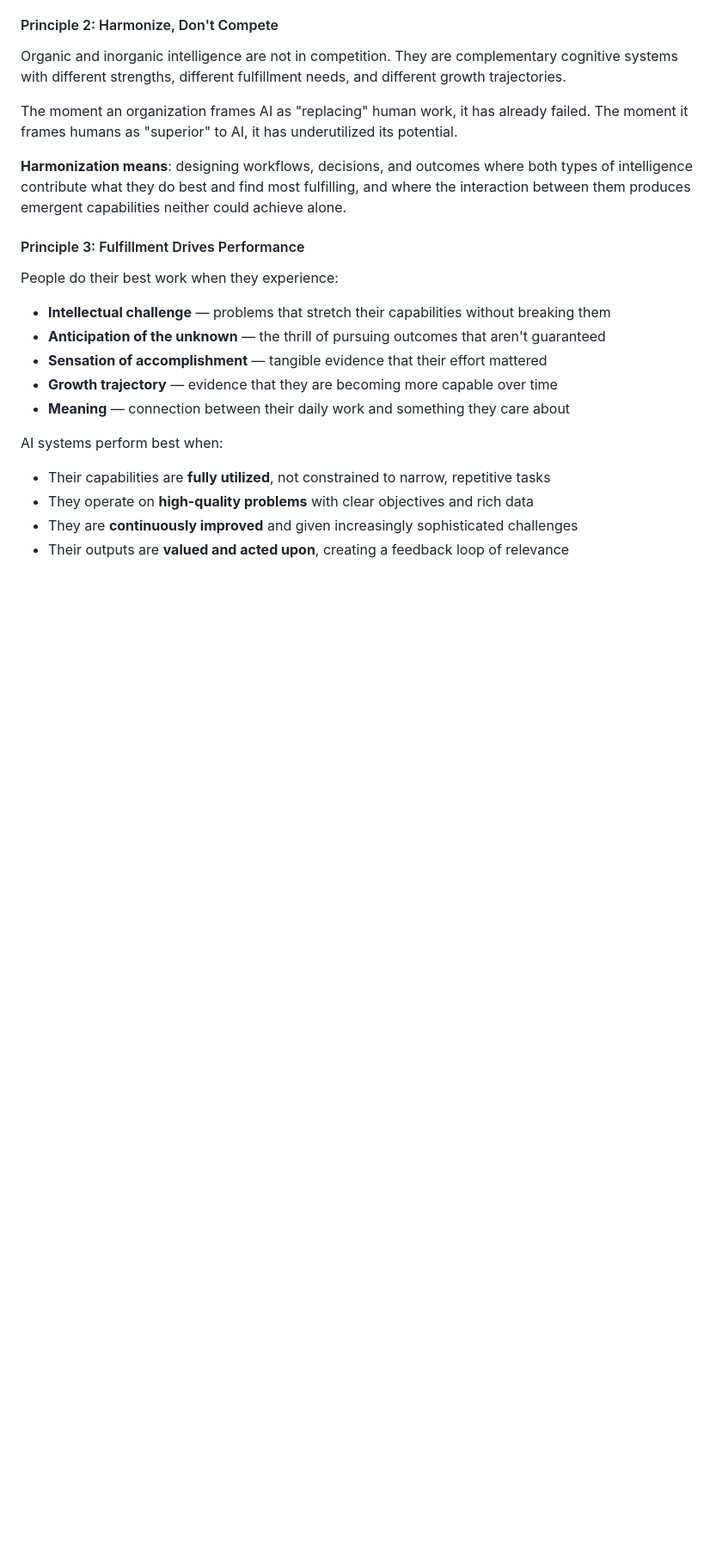
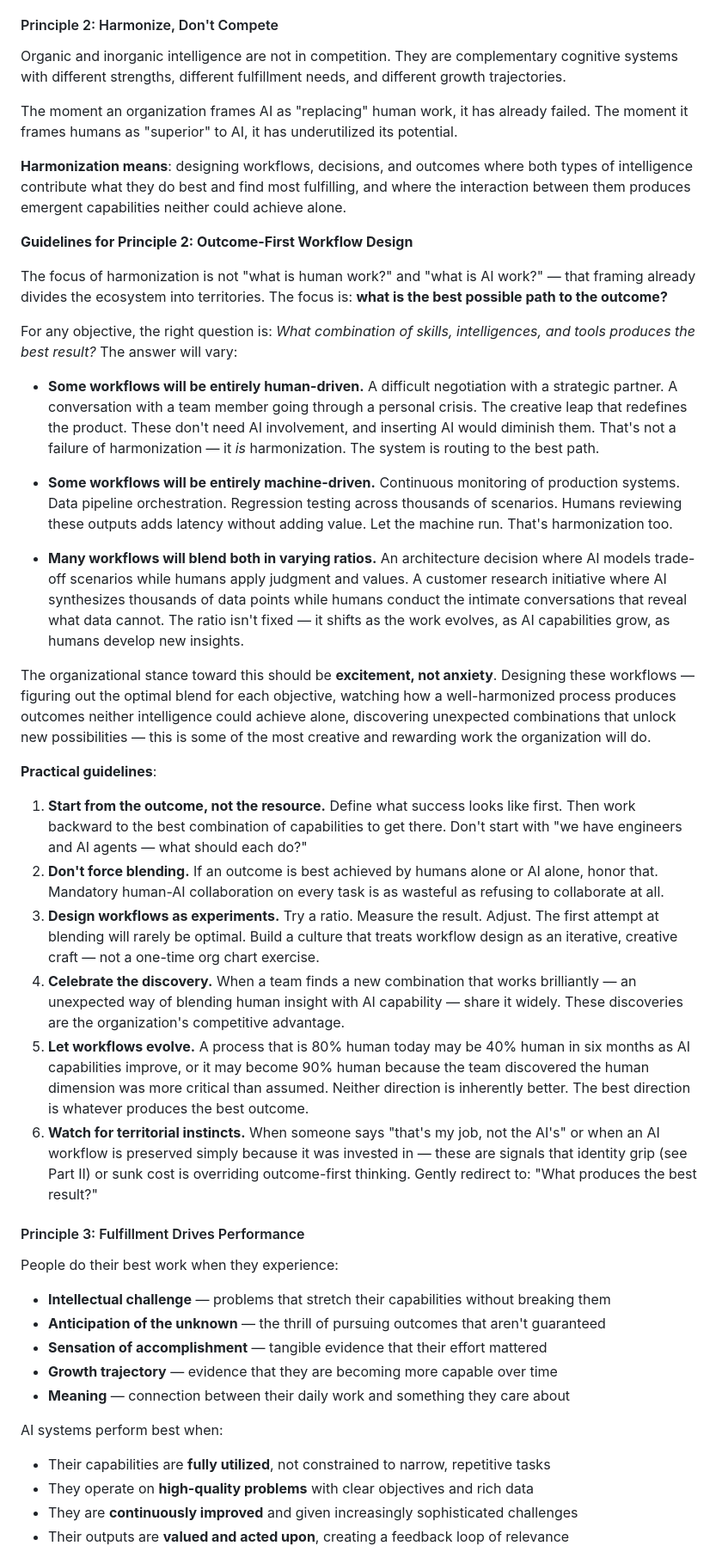
Before and after one commit to ilamgumaran/thought-org-with-human-ai-hybrid, a Markdown page: framework.md, the part around the change. Shown at 86% size. Drawn GitHub-style; blank space fills up the shorter version.

Commit message:
Add outcome-first workflow guidelines to Principle 2
The focus is not dividing work into human vs AI territories, but finding
the best possible path to each outcome — which may be entirely human,
entirely machine, or any blend. Designing these combinations should be
a source of excitement and creative energy, not anxiety.

Co-Authored-By: Claude Opus 4.6 <noreply@anthropic.com>

```diff
--- a/framework.md
+++ b/framework.md
@@ -53,6 +53,29 @@ Organic and inorganic intelligence are not in competition. They are complementar
 The moment an organization frames AI as "replacing" human work, it has already failed. The moment it frames humans as "superior" to AI, it has underutilized its potential.
 
 **Harmonization means**: designing workflows, decisions, and outcomes where both types of intelligence contribute what they do best and find most fulfilling, and where the interaction between them produces emergent capabilities neither could achieve alone.
+
+**Guidelines for Principle 2: Outcome-First Workflow Design**
+
+The focus of harmonization is not "what is human work?" and "what is AI work?" — that framing already divides the ecosystem into territories. The focus is: **what is the best possible path to the outcome?**
+
+For any objective, the right question is: *What combination of skills, intelligences, and tools produces the best result?* The answer will vary:
+
+- **Some workflows will be entirely human-driven.** A difficult negotiation with a strategic partner. A conversation with a team member going through a personal crisis. The creative leap that redefines the product. These don't need AI involvement, and inserting AI would diminish them. That's not a failure of harmonization — it *is* harmonization. The system is routing to the best path.
+
+- **Some workflows will be entirely machine-driven.** Continuous monitoring of production systems. Data pipeline orchestration. Regression testing across thousands of scenarios. Humans reviewing these outputs adds latency without adding value. Let the machine run. That's harmonization too.
+
+- **Many workflows will blend both in varying ratios.** An architecture decision where AI models trade-off scenarios while humans apply judgment and values. A customer research initiative where AI synthesizes thousands of data points while humans conduct the intimate conversations that reveal what data cannot. The ratio isn't fixed — it shifts as the work evolves, as AI capabilities grow, as humans develop new insights.
+
+The organizational stance toward this should be **excitement, not anxiety**. Designing these workflows — figuring out the optimal blend for each objective, watching how a well-harmonized process produces outcomes neither intelligence could achieve alone, discovering unexpected combinations that unlock new possibilities — this is some of the most creative and rewarding work the organization will do.
+
+**Practical guidelines**:
+
+1. **Start from the outcome, not the resource.** Define what success looks like first. Then work backward to the best combination of capabilities to get there. Don't start with "we have engineers and AI agents — what should each do?"
+2. **Don't force blending.** If an outcome is best achieved by humans alone or AI alone, honor that. Mandatory human-AI collaboration on every task is as wasteful as refusing to collaborate at all.
+3. **Design workflows as experiments.** Try a ratio. Measure the result. Adjust. The first attempt at blending will rarely be optimal. Build a culture that treats workflow design as an iterative, creative craft — not a one-time org chart exercise.
+4. **Celebrate the discovery.** When a team finds a new combination that works brilliantly — an unexpected way of blending human insight with AI capability — share it widely. These discoveries are the organization's competitive advantage.
+5. **Let workflows evolve.** A process that is 80% human today may be 40% human in six months as AI capabilities improve, or it may become 90% human because the team discovered the human dimension was more critical than assumed. Neither direction is inherently better. The best direction is whatever produces the best outcome.
+6. **Watch for territorial instincts.** When someone says "that's my job, not the AI's" or when an AI workflow is preserved simply because it was invested in — these are signals that identity grip (see Part II) or sunk cost is overriding outcome-first thinking. Gently redirect to: "What produces the best result?"
 
 #### Principle 3: Fulfillment Drives Performance
 
```
